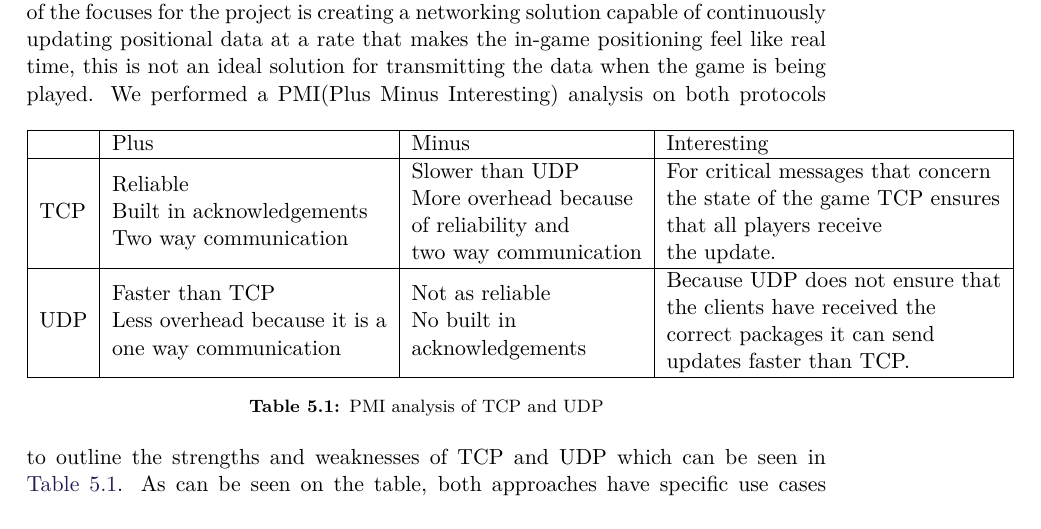
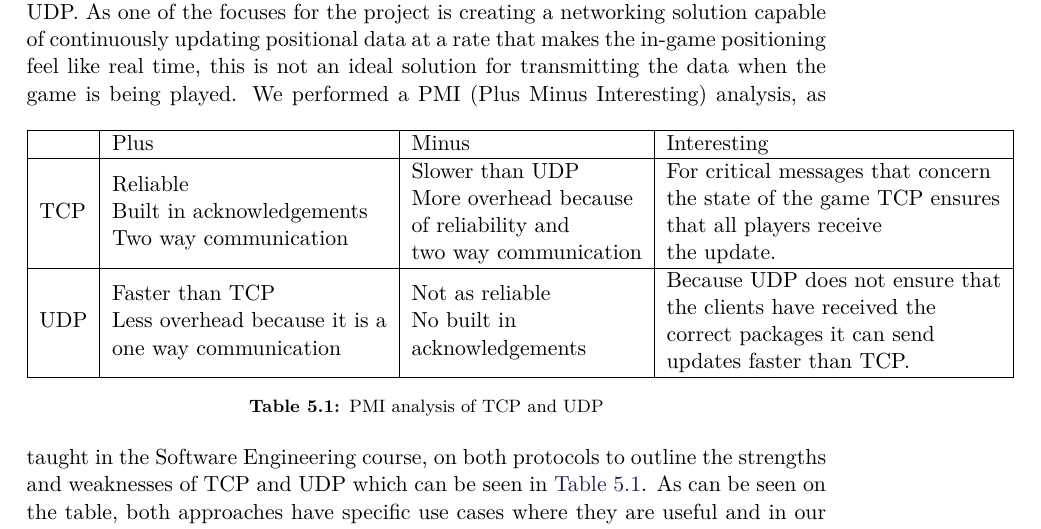
Before and after one commit to SW8-Bajs/report, a LaTeX thesis (master.tex, which reads sections/sprint-4/networking-updates.tex): part of page 71 of 111, cut so that both start at the same text. Compiled offline with pdfLaTeX.

Commit message:
Added swi reference lmao

```diff
--- a/sections/sprint-4/networking-updates.tex
+++ b/sections/sprint-4/networking-updates.tex
@@ -50,7 +50,7 @@ As one of the focuses for the project is creating a networking solution capable
     \caption{PMI analysis of TCP and UDP}
     \label{Tab:PMI-TCP-UDP}
 \end{table}
-We performed a PMI(Plus Minus Interesting) analysis on both protocols to outline the strengths and weaknesses of TCP and UDP which can be seen in \autoref{Tab:PMI-TCP-UDP}.
+We performed a PMI (Plus Minus Interesting) analysis, as taught in the Software Engineering course, on both protocols to outline the strengths and weaknesses of TCP and UDP which can be seen in \autoref{Tab:PMI-TCP-UDP}.
 As can be seen on the table, both approaches have specific use cases where they are useful and in our case we have use cases for both TCP and UDP.
 As such, a combination is proposed - TCP for crucial data, and UDP for positional data.
 The issue described above relating to goalzones can also be remedied through a combination.
```
